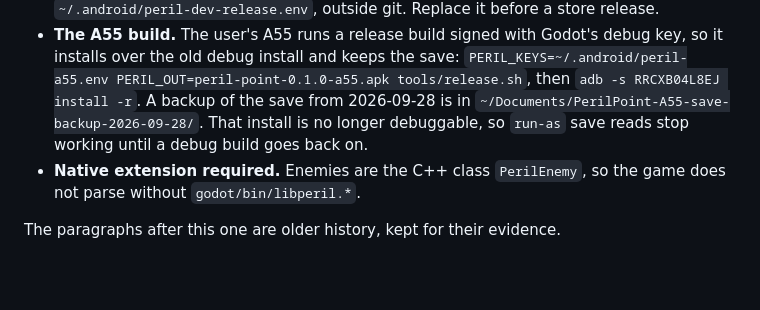
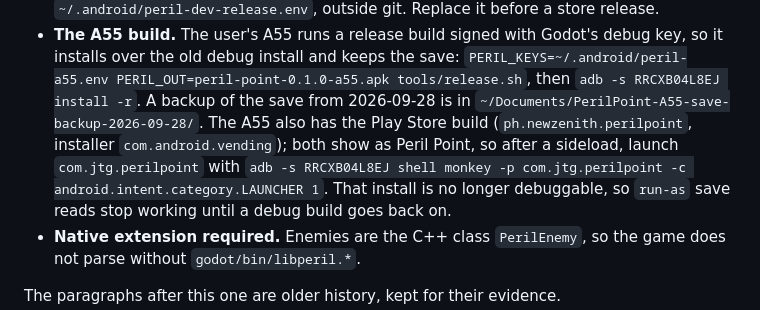
Before and after one commit to jesurythomas/tilt, a Markdown page: godot/HANDOFF.md, the part around the change. Rendered like a GitHub page; blank space fills up the shorter version.

Commit message:
handoff: A55 has a Play Store build too; next: user A55 pass of ENH-301

```diff
--- a/godot/HANDOFF.md
+++ b/godot/HANDOFF.md
@@ -170,7 +170,10 @@ The head of `## Next` below says what to do first; `README.md` says what the pro
   key, so it installs over the old debug install and keeps the save:
   `PERIL_KEYS=~/.android/peril-a55.env PERIL_OUT=peril-point-0.1.0-a55.apk tools/release.sh`,
   then `adb -s RRCXB04L8EJ install -r`. A backup of the save from 2026-09-28 is in
-  `~/Documents/PerilPoint-A55-save-backup-2026-09-28/`. That install is no longer
+  `~/Documents/PerilPoint-A55-save-backup-2026-09-28/`. The A55 also has the Play Store build
+  (`ph.newzenith.perilpoint`, installer `com.android.vending`); both show as Peril Point, so
+  after a sideload, launch `com.jtg.perilpoint` with
+  `adb -s RRCXB04L8EJ shell monkey -p com.jtg.perilpoint -c android.intent.category.LAUNCHER 1`. That install is no longer
   debuggable, so `run-as` save reads stop working until a debug build goes back on.
 - **Native extension required.** Enemies are the C++ class `PerilEnemy`, so the game
   does not parse without `godot/bin/libperil.*`.
```
